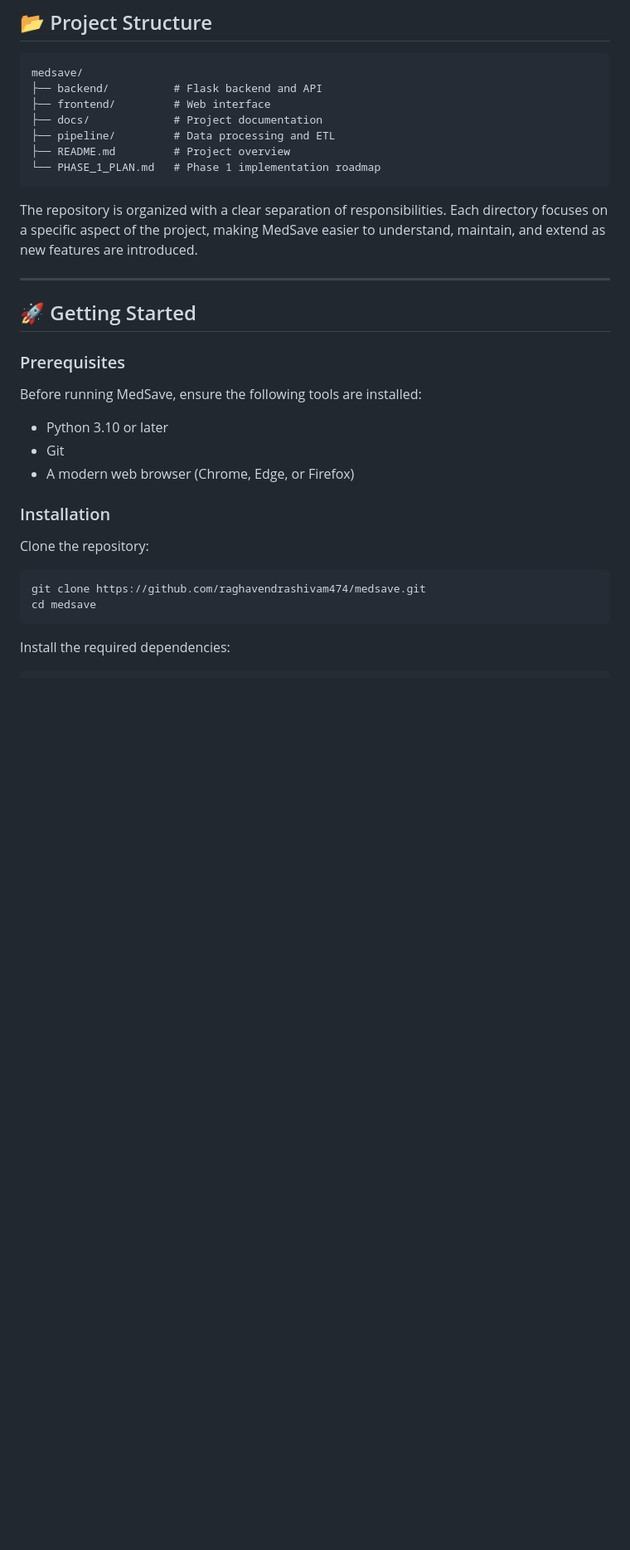
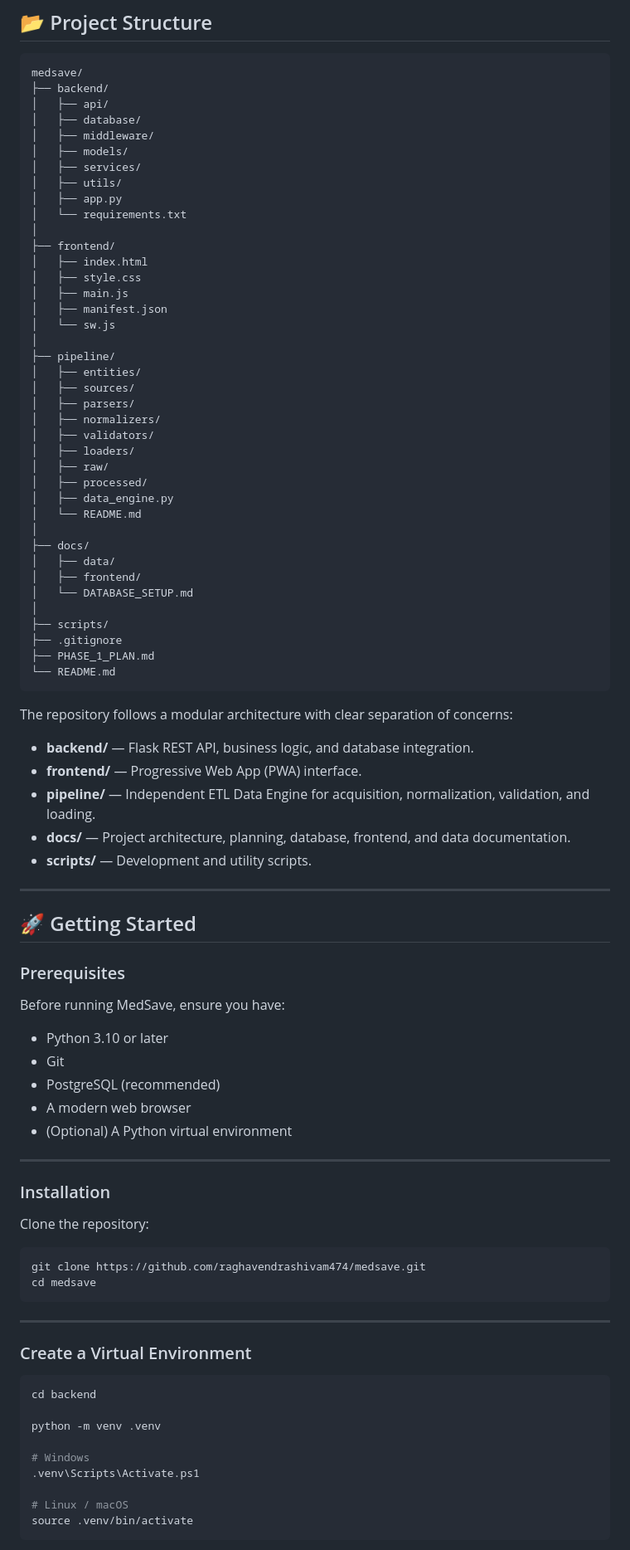
Before and after one commit to raghavendrashivam474/medsave, a Markdown page: README.md, the part around one of its changes. Shown at 83% size. GitHub-like rendering; blank space fills up the shorter version.

Commit message:
Improve README and pipeline documentation

````diff
--- a/README.md
+++ b/README.md
@@ -81,15 +92,53 @@ Every layer in MedSave has a single responsibility, working together to transfor
 
 ```text
 medsave/
-├── backend/          # Flask backend and API
-├── frontend/         # Web interface
-├── docs/             # Project documentation
-├── pipeline/         # Data processing and ETL
-├── README.md         # Project overview
-└── PHASE_1_PLAN.md   # Phase 1 implementation roadmap
+├── backend/
+│   ├── api/
+│   ├── database/
+│   ├── middleware/
+│   ├── models/
+│   ├── services/
+│   ├── utils/
+│   ├── app.py
+│   └── requirements.txt
+│
+├── frontend/
+│   ├── index.html
+│   ├── style.css
+│   ├── main.js
+│   ├── manifest.json
+│   └── sw.js
+│
+├── pipeline/
+│   ├── entities/
+│   ├── sources/
+│   ├── parsers/
+│   ├── normalizers/
+│   ├── validators/
+│   ├── loaders/
+│   ├── raw/
+│   ├── processed/
+│   ├── data_engine.py
+│   └── README.md
+│
+├── docs/
+│   ├── data/
+│   ├── frontend/
+│   └── DATABASE_SETUP.md
+│
+├── scripts/
+├── .gitignore
+├── PHASE_1_PLAN.md
+└── README.md
 ```
 
-The repository is organized with a clear separation of responsibilities. Each directory focuses on a specific aspect of the project, making MedSave easier to understand, maintain, and extend as new features are introduced.
+The repository follows a modular architecture with clear separation of concerns:
+
+- **backend/** — Flask REST API, business logic, and database integration.
+- **frontend/** — Progressive Web App (PWA) interface.
+- **pipeline/** — Independent ETL Data Engine for acquisition, normalization, validation, and loading.
+- **docs/** — Project architecture, planning, database, frontend, and data documentation.
+- **scripts/** — Development and utility scripts.
 
 ---
 
@@ -97,11 +146,15 @@ The repository is organized with a clear separation of responsibilities. Each di
 
 ### Prerequisites
 
-Before running MedSave, ensure the following tools are installed:
+Before running MedSave, ensure you have:
 
 - Python 3.10 or later
 - Git
-- A modern web browser (Chrome, Edge, or Firefox)
+- PostgreSQL (recommended)
+- A modern web browser
+- (Optional) A Python virtual environment
+
+---
 
 ### Installation
 
@@ -112,4 +165,19 @@ git clone https://github.com/raghavendrashivam474/medsave.git
 cd medsave
 ```
 
-Install the required dependencies:
+---
+
+### Create a Virtual Environment
+
+```bash
+cd backend
+
+python -m venv .venv
+
+# Windows
+.venv\Scripts\Activate.ps1
+
+# Linux / macOS
+source .venv/bin/activate
+```
+
````
Also changed, not shown: other parts of README.md (+114 -43 lines), pipeline/README.md (+20 -14 lines).
